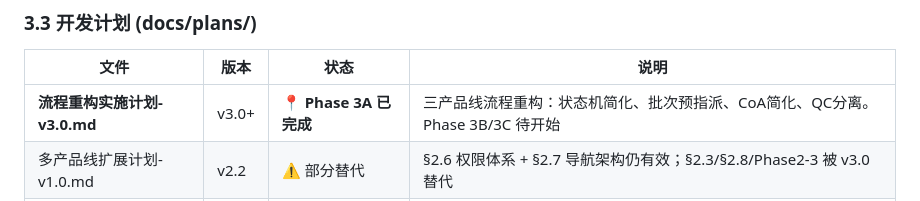
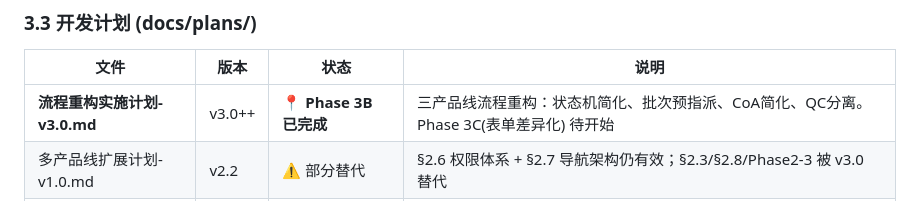
Before and after one commit to startnow-j/iPSC-flow, a Markdown page: PROJECT_DOCS.md, the part around the change. Drawn GitHub-style.

```diff
--- a/PROJECT_DOCS.md
+++ b/PROJECT_DOCS.md
@@ -108,7 +108,7 @@ iPSC-flow/
 
 | 文件 | 版本 | 状态 | 说明 |
 |------|------|------|------|
-| **流程重构实施计划-v3.0.md** | v3.0+ | 📍 **Phase 3A 已完成** | 三产品线流程重构：状态机简化、批次预指派、CoA简化、QC分离。Phase 3B/3C 待开始 |
+| **流程重构实施计划-v3.0.md** | v3.0++ | 📍 **Phase 3B 已完成** | 三产品线流程重构：状态机简化、批次预指派、CoA简化、QC分离。Phase 3C(表单差异化) 待开始 |
 | 多产品线扩展计划-v1.0.md | v2.2 | ⚠️ 部分替代 | §2.6 权限体系 + §2.7 导航架构仍有效；§2.3/§2.8/Phase2-3 被 v3.0 替代 |
 | 开发计划-融合版-v1.0.docx | v1.0 | ✅ MVP已完成 | 原4阶段18周融合版开发计划（MVP阶段已完成） |
 
```
Also changed, not shown: docs/plans/流程重构实施计划-v3.0.md (+4 -2 lines), worklog.md (+65 -0 lines).
